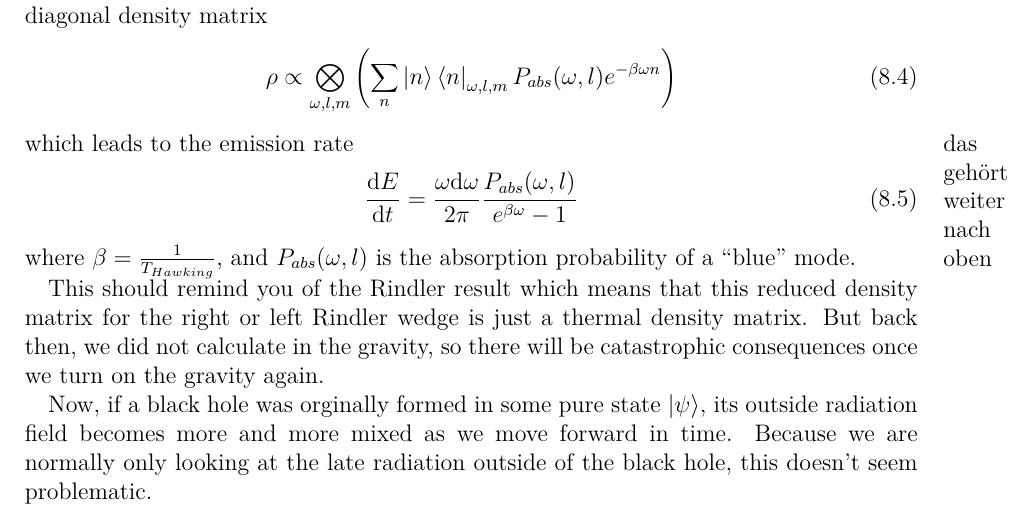
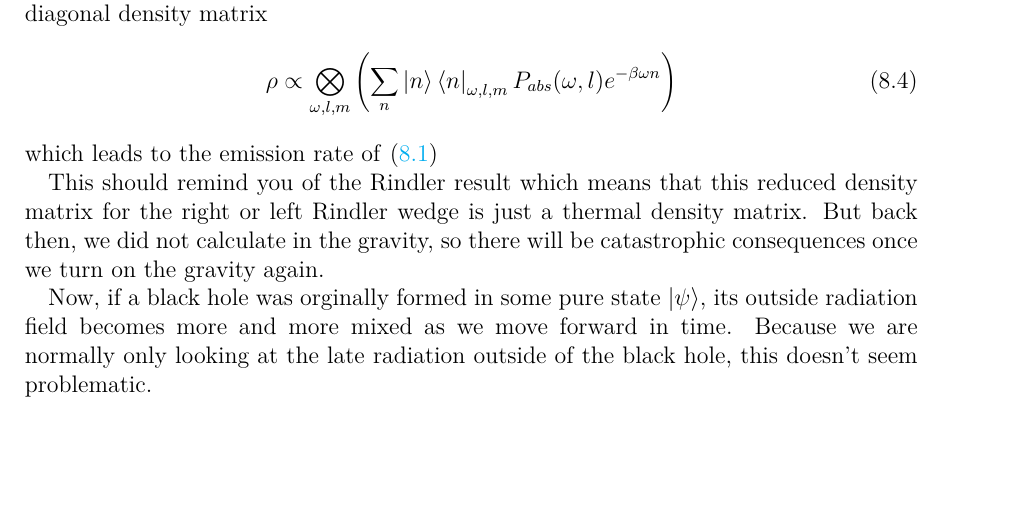
Before and after one commit to TamiSze/Bachelorarbeit, a LaTeX document (MeineBA/main.tex, which reads MeineBA/Information_problem.tex): part of page 29 of 31, cut so that both start at the same text, the shorter picture padded with empty space. The pictures show the PDF file MeineBA/main.pdf that the author committed with the source.

Commit message:
Radiation so gut wie fertig, es fehlt hawkings einfach erklärung und warum sie falsch ist

```diff
--- a/MeineBA/Information_problem.tex
+++ b/MeineBA/Information_problem.tex
@@ -8,14 +8,7 @@
 			\sum_n \ket{n} \bra{n}_{\omega, l, m} P_{abs} (\omega, l) e^{-\beta \omega n}
 			\right)
 		\end{equation}
-	which leads to the emission rate\marginpar{das gehört weiter nach oben}
-		\begin{equation}
-			\frac{\diff E}{\diff t} =
-			\frac{\omega \diff \omega}{2\pi}
-			\frac{P_{abs}(\omega, l)}{e^{\beta \omega}-1}
-		\end{equation}
-	where $\beta = \frac{1}{T_{Hawking}}$, and $P_{abs}(\omega, l)$ is the absorption
-	probability of a ``blue'' mode.
+	which leads to the emission rate of \eqref{energy_flux}
 
 	This should remind you of the Rindler result which means that this reduced density matrix for the right or left Rindler wedge is just a thermal density matrix. But back then, we did not calculate in the gravity, so there will be catastrophic consequences once we turn on the gravity again.
 
```
Also changed, not shown: MeineBA/Kruskal_extension.tex (+1 -1 lines), MeineBA/Rindler.tex (+1 -1 lines), MeineBA/Schwarzschild_modes.tex (+4 -4 lines), MeineBA/ground_states.tex (+6 -6 lines), MeineBA/radiation.tex (+9 -1 lines), MeineBA/main.pdf.
